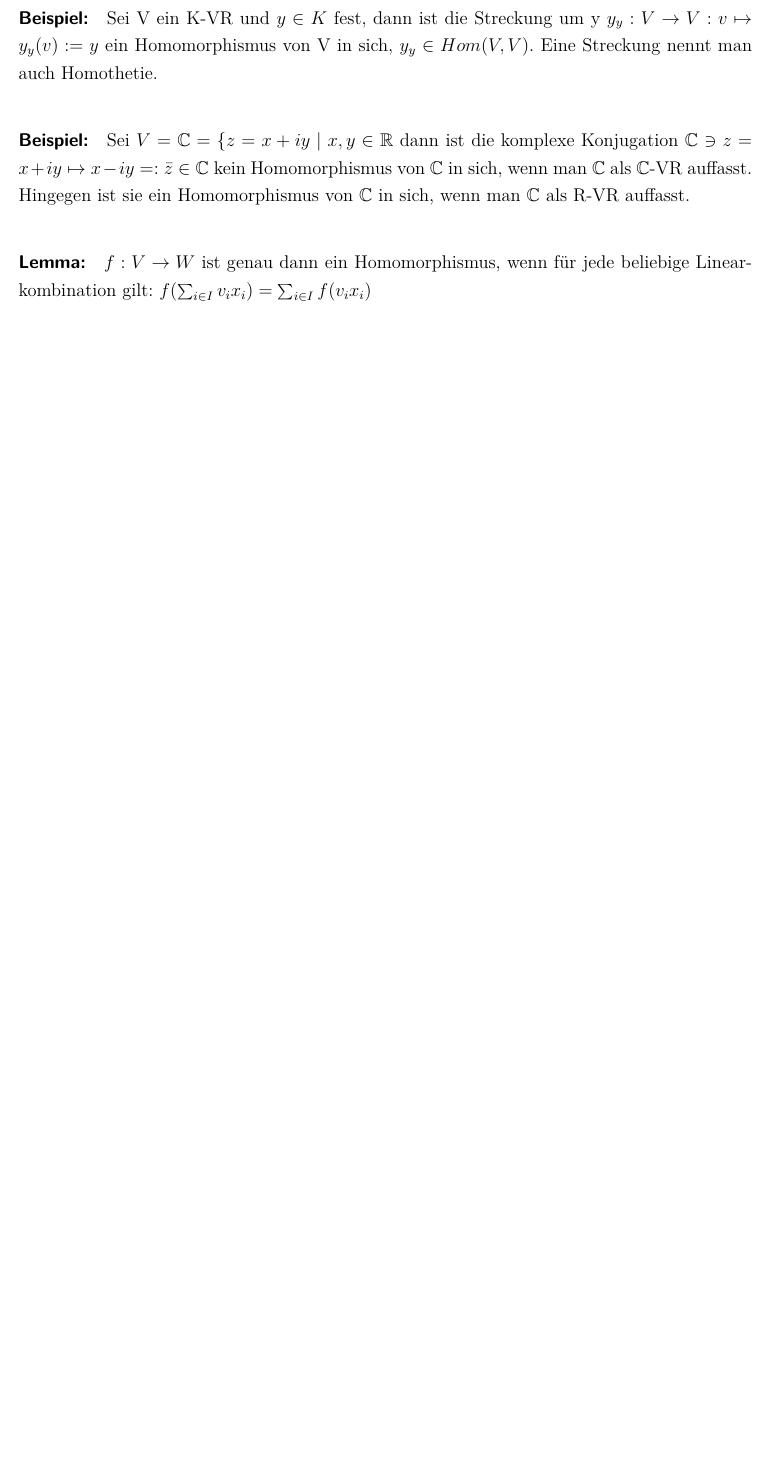
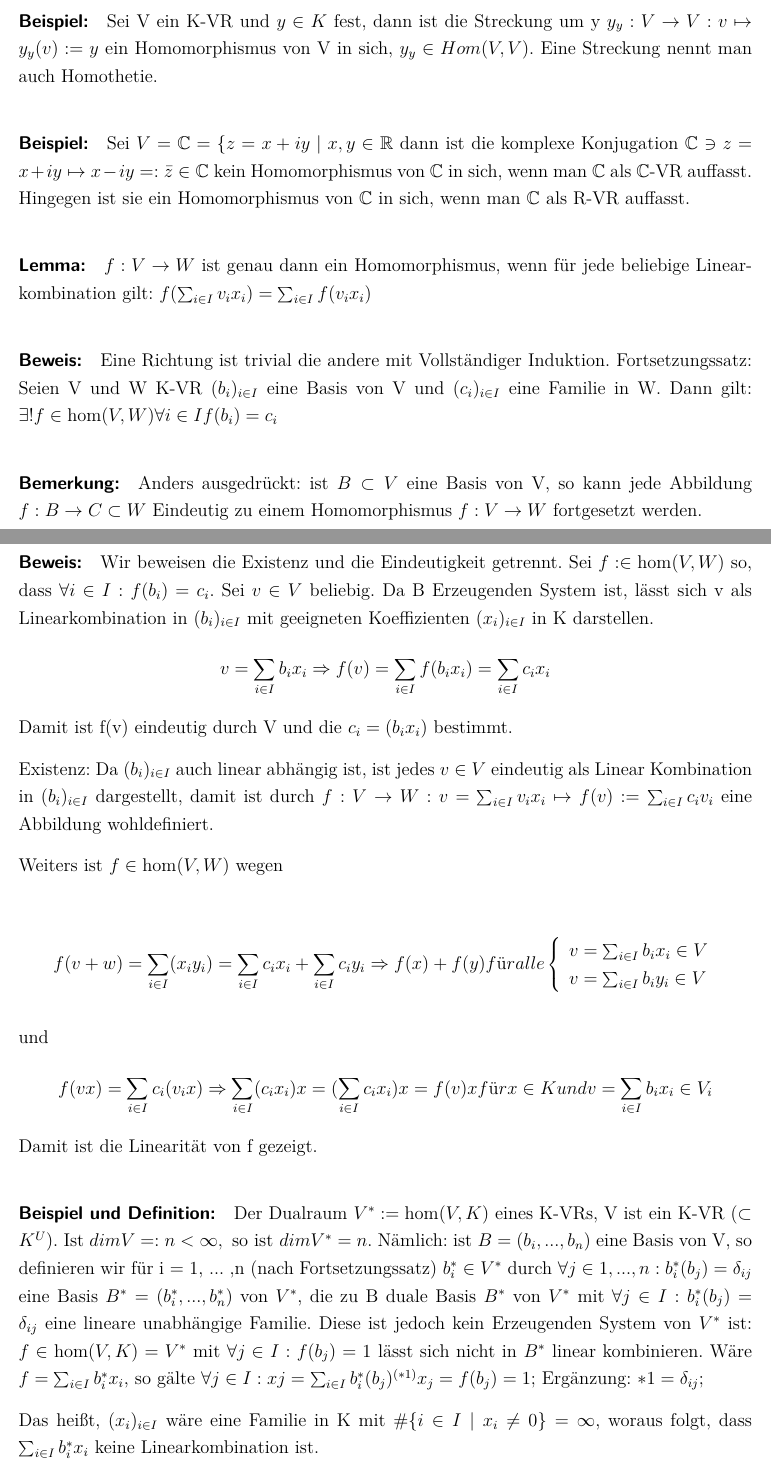
Before and after one commit to tugit/LineareAlgebra, a LaTeX document (LinAlg1JerominSkript.tex, which reads Chap1.tex): part of page 27 of 27 before the commit and two parts of pages 27 and 28 of 28 after it, the two joined at a grey line, cut so that both start at the same text, the shorter picture padded with empty space. Compiled offline with pdfLaTeX.

Commit message:
Part 2 Woche 5. Fertig!
Woche 5 done ! :)

```diff
--- a/Chap1.tex
+++ b/Chap1.tex
@@ -847,3 +847,36 @@
 	Sei $V = \mathbb{C} = \{z = x+iy\mid x,y\in \mathbb{R}$ dann ist die komplexe Konjugation $\mathbb{C}\ni z = x+iy \mapsto x-iy =: \bar{z} \in \mathbb{C}$ kein Homomorphismus von $\mathbb{C}$ in sich, wenn man $\mathbb{C}$ als $\mathbb{C}$-VR auffasst. Hingegen ist sie ein Homomorphismus von $\mathbb{C}$ in sich, wenn man $\mathbb{C}$ als R-VR auffasst.
 \paragraph{Lemma:}
 	$f:V\to W$ ist genau dann ein Homomorphismus, wenn für jede beliebige Linearkombination gilt: $f(\sum_{i\in I}v_ix_i) = \sum_{i\in I}f(v_ix_i)$
+
+\paragraph{Beweis:} Eine Richtung ist trivial die andere mit Vollständiger Induktion. Fortsetzungssatz: Seien V und W K-VR $(b_i)_{i\in I}$ eine Basis von V und $(c_i)_{i\in I}$ eine Familie in W. Dann gilt: $\exists!f\in \hom(V,W) \forall i\in I f(b_i) = c_i$
+
+    \paragraph{Bemerkung:} Anders ausgedrückt: ist $B\subset V$ eine Basis von V, so kann jede Abbildung $f: B\to C\subset W$ Eindeutig zu einem Homomorphismus $f: V\to W$ fortgesetzt werden.
+
+    \paragraph{Beweis:} Wir beweisen die Existenz und die Eindeutigkeit getrennt. Sei $f:\in \hom(V,W)$ so, dass $\forall i\in I: f(b_i)=c_i$. Sei $v\in V$ beliebig. Da B Erzeugenden System ist, lässt sich v als Linearkombination in $(b_i)_{i\in I}$ mit geeigneten Koeffizienten $(x_i)_{i\in I}$ in K darstellen.
+    \begin{gather*}
+    v=\sum_{i\in I}b_ix_i \Rightarrow f(v) = \sum_{i\in I} f(b_ix_i) = \sum_{i\in I}c_ix_i
+    \end{gather*}
+    Damit ist f(v) eindeutig durch V und die $c_i = (b_ix_i)$ bestimmt.
+
+    Existenz: Da $(b_i)_{i\in I}$ auch linear abhängig ist, ist jedes $v\in V$ eindeutig als Linear Kombination in $(b_i)_{i\in I}$ dargestellt, damit ist durch $f:V\to W: v=\sum_{i\in I}v_ix_i \mapsto f(v):=\sum_{i\in I}c_iv_i$ eine Abbildung wohldefiniert.
+
+    Weiters ist $f\in\hom(V,W)$ wegen
+
+     \begin{gather*}
+     f(v+w) =\sum_{i\in I}(x_iy_i)=\sum_{i\in I}c_ix_i+ \sum_{i\in I}c_iy_i\Rightarrow f(x) + f(y) für alle\left\{
+     \begin{array}{l}
+     v=\sum_{i\in I}b_ix_i \in V\\
+     v=\sum_{i\in I}b_iy_i \in V
+     \end{array}
+     \right.
+     \end{gather*}
+
+    und
+    \begin{gather*}
+    f(vx) =\sum_{i\in I}c_i(v_ix)\Rightarrow\sum_{i\in I}(c_ix_i)x = (\sum_{i\in I}c_ix_i)x= f(v)x für x\in K und v= \sum_{i\in I}b_ix_i \in V_i
+    \end{gather*}
+    Damit ist die Linearität von f gezeigt.
+
+    \paragraph{Beispiel und Definition:} Der Dualraum $V^\ast := \hom(V,K)$ eines K-VRs, V ist ein K-VR $(\subset K^U)$. Ist $dimV=:n<\infty, \text{ so ist } dimV^\ast=n$. Nämlich: ist $B=(b_i, ... ,b_n)$ eine Basis von V, so definieren wir für i = 1, ... ,n (nach Fortsetzungssatz) $b_i^\ast\in V^\ast$ durch $\forall j\in{1,...,n}:b_i^\ast(b_j)=\delta_{ij}$ eine Basis $B^\ast=(b_i^\ast,...,b_n^\ast)$ von $V^\ast$, die zu B duale Basis $B^\ast$ von $V^\ast$ mit $\forall j\in I:b_i^\ast(b_j)=\delta_{ij}$ eine lineare unabhängige Familie. Diese ist jedoch kein Erzeugenden System von $V^\ast$ ist: $f\in\hom(V,K)=V^\ast$ mit $\forall j\in I:f(b_j)=1$ lässt sich nicht in $B^\ast$ linear kombinieren. Wäre $f=\sum_{i\in I}b_i^\ast x_i$, so gälte $\forall j\in I: xj =\sum_{i\in I}b_i^\ast(b_j)^{(*1)}x_j= f(b_j) = 1$; Ergänzung: $*1= \delta_{ij}$;
+
+    Das heißt, $(x_i)_{i\in I}$ wäre eine Familie in K mit $\#\{i\in I\mid x_i\neq0\}=\infty$, woraus folgt, dass $\sum_{i\in I}b_i^\ast x_i$ keine Linearkombination ist.
```
